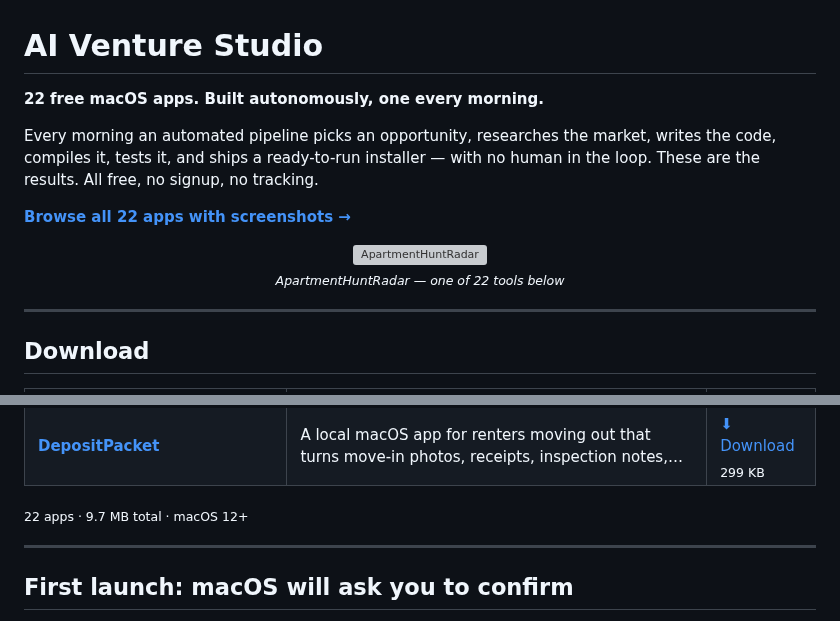
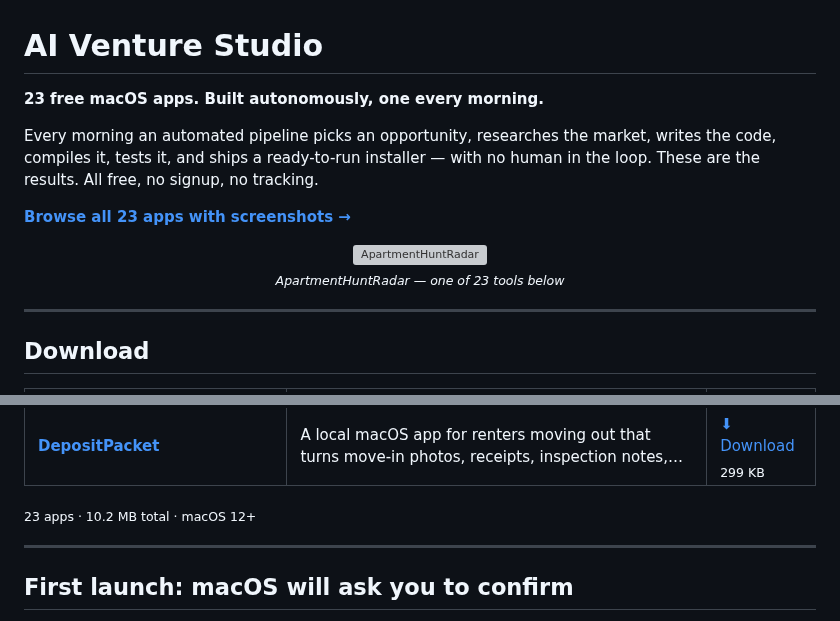
Before and after one commit to kdylan1010-alt/venture-studio-portfolio, a Markdown page: README.md, 2 parts joined by grey strips. Rendered like a GitHub page; grey boxes are pictures that could not be loaded.

Commit message:
Update landing page

```diff
--- a/README.md
+++ b/README.md
@@ -1,16 +1,16 @@
 # AI Venture Studio
 
-**22 free macOS apps. Built autonomously, one every morning.**
+**23 free macOS apps. Built autonomously, one every morning.**
 
 Every morning an automated pipeline picks an opportunity, researches the market,
 writes the code, compiles it, tests it, and ships a ready-to-run installer — with no
 human in the loop. These are the results. All free, no signup, no tracking.
 
-[**Browse all 22 apps with screenshots →**](https://kdylan1010-alt.github.io/venture-studio-portfolio/)
+[**Browse all 23 apps with screenshots →**](https://kdylan1010-alt.github.io/venture-studio-portfolio/)
 
 <p align="center">
   <a href="https://kdylan1010-alt.github.io/venture-studio-portfolio/v/apartment-hunt-radar.html"><img src="shots/apartment-hunt-radar.png" width="720" alt="ApartmentHuntRadar"></a>
-  <br><sub><i>ApartmentHuntRadar — one of 22 tools below</i></sub>
+  <br><sub><i>ApartmentHuntRadar — one of 23 tools below</i></sub>
 </p>
 
 ---
@@ -42,7 +43,7 @@ human in the loop. These are the results. All free, no signup, no tracking.
 | **[ReceiptSentinel](https://kdylan1010-alt.github.io/venture-studio-portfolio/v/receipt-sentinel.html)** | Receipt Sentinel: a native macOS app for freelancers, contractors, and very small businesses… | [⬇ Download](https://github.com/kdylan1010-alt/venture-studio-portfolio/releases/download/receipt-sentinel/ReceiptSentinel.dmg) <br><sub>322 KB</sub> |
 | **[DepositPacket](https://kdylan1010-alt.github.io/venture-studio-portfolio/v/tenant-deposit-dispute-packet.html)** | A local macOS app for renters moving out that turns move-in photos, receipts, inspection notes,… | [⬇ Download](https://github.com/kdylan1010-alt/venture-studio-portfolio/releases/download/tenant-deposit-dispute-packet/DepositPacket.dmg) <br><sub>299 KB</sub> |
 
-<sub>22 apps · 9.7 MB total · macOS 12+</sub>
+<sub>23 apps · 10.2 MB total · macOS 12+</sub>
 
 ---
 
```
Also changed, not shown: other parts of README.md (+1 -0 lines).
